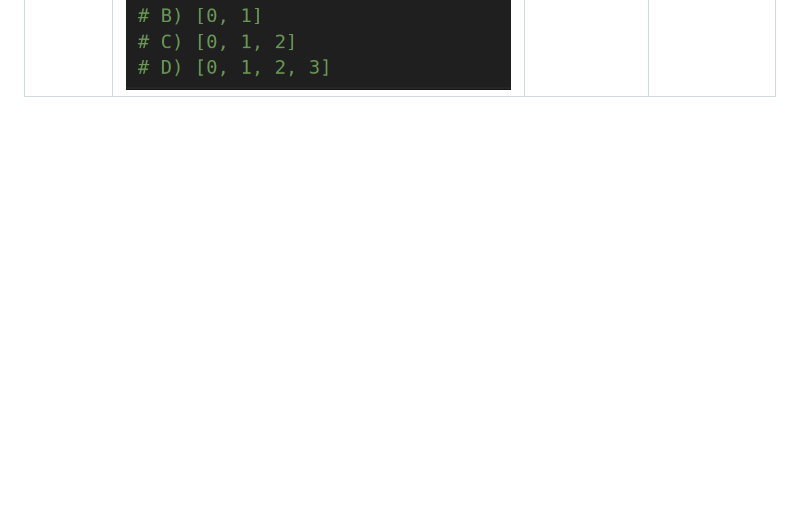
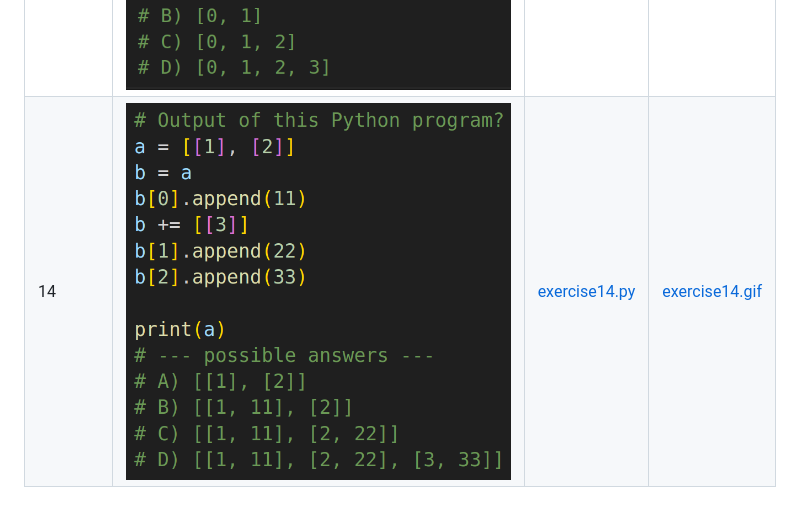
Before and after one commit to bterwijn/memory_graph_videos, a Markdown page: exercises/exercises.md, the part around the change. GitHub-like rendering; pictures changed too: exercises/exercise14.png (added); blank space fills up the shorter version.

```diff
--- a/exercises/exercises.md
+++ b/exercises/exercises.md
@@ -15,3 +15,4 @@
 | 11 | <a href="exercise11.png"><img src="exercise11.png" width="450"></a> | [exercise11.py](exercise11.py) | [exercise11.gif](exercise11.gif) |
 | 12 | <a href="exercise12.png"><img src="exercise12.png" width="450"></a> | [exercise12.py](exercise12.py) | [exercise12.gif](exercise12.gif) |
 | 13 | <a href="exercise13.png"><img src="exercise13.png" width="450"></a> | [exercise13.py](exercise13.py) | [exercise13.gif](exercise13.gif) |
+| 14 | <a href="exercise14.png"><img src="exercise14.png" width="450"></a> | [exercise14.py](exercise14.py) | [exercise14.gif](exercise14.gif) |
```
Also changed, not shown: exercises/exercise14.gif (added).
